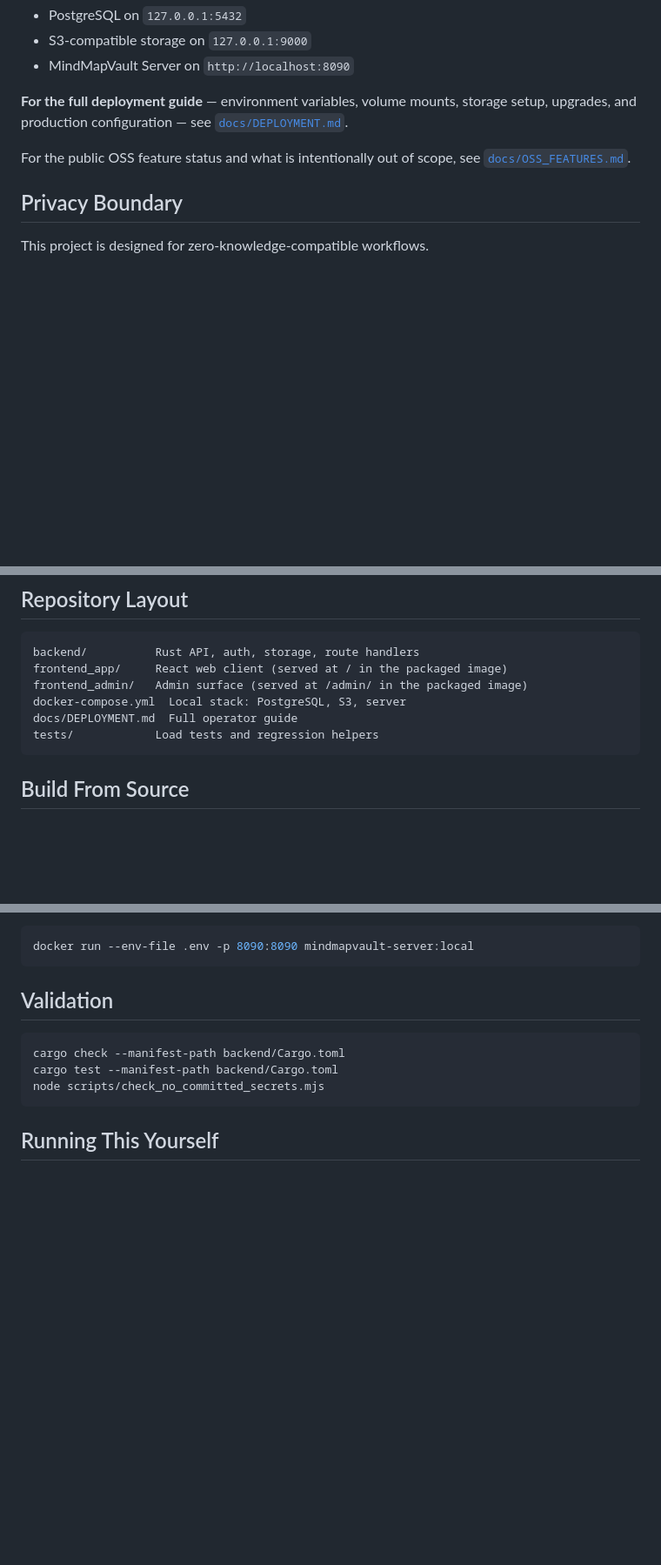
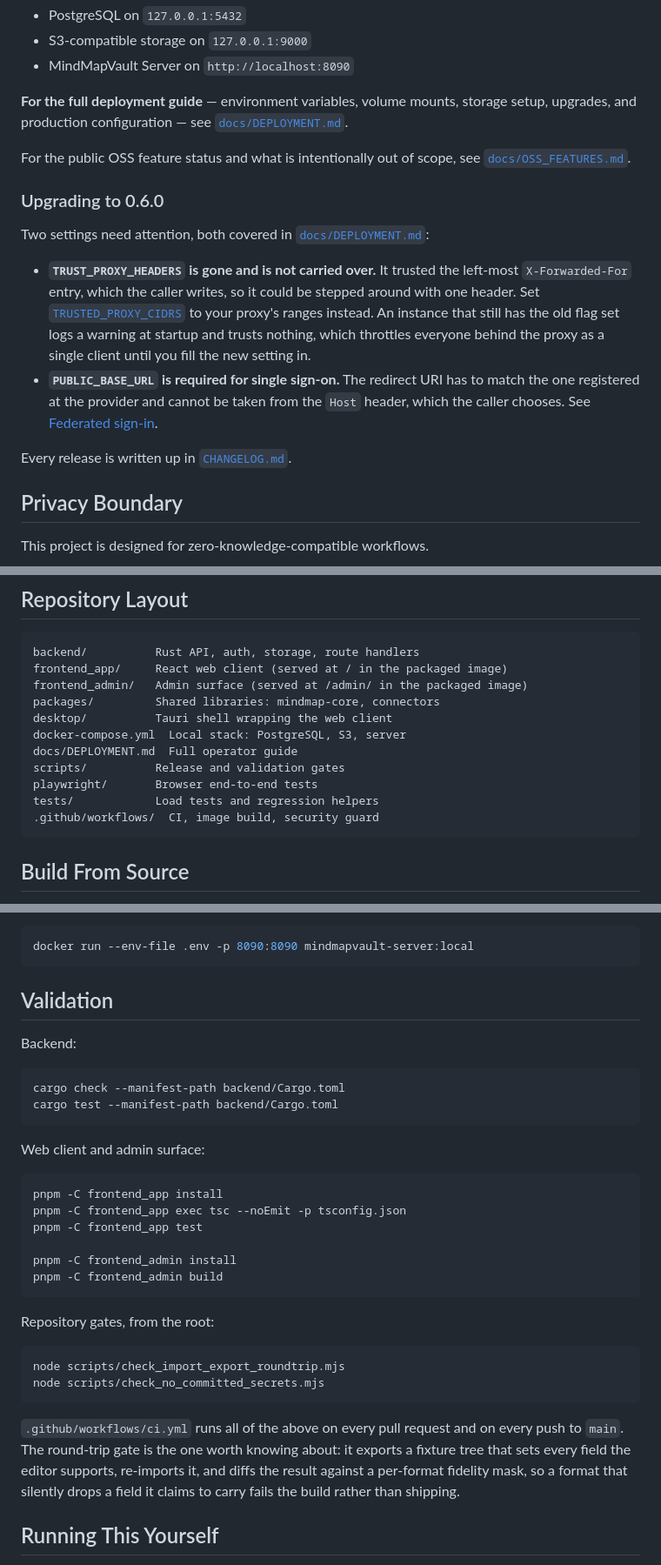
Before and after one commit to mindmapvault/mindmapvault-server, a Markdown page: README.md, 3 parts joined by grey strips. Shown at 87% size. GitHub-like rendering; blank space fills up the shorter version.

Commit message:
docs: bring the README up to what 0.6.0 actually ships
Trusted devices, the import/export overhaul and the sign-in hardening had
all shipped without reaching the README, and Validation listed only the
three backend commands — so "run the validation steps relevant to the
touched surface" pointed at nothing for anyone editing the frontend.

Also records the two upgrade actions for 0.6.0. TRUST_PROXY_HEADERS is not
carried over, and an instance that still sets it throttles everyone behind
the proxy as one client until TRUSTED_PROXY_CIDRS is filled in; that is
worth meeting in the README rather than discovering in production.

Co-Authored-By: Claude Opus 5 <noreply@anthropic.com>

````diff
--- a/README.md
+++ b/README.md
@@ -51,6 +54,15 @@ What you get:
 
 For the public OSS feature status and what is intentionally out of scope, see [`docs/OSS_FEATURES.md`](docs/OSS_FEATURES.md).
 
+### Upgrading to 0.6.0
+
+Two settings need attention, both covered in [`docs/DEPLOYMENT.md`](docs/DEPLOYMENT.md):
+
+- **`TRUST_PROXY_HEADERS` is gone and is not carried over.** It trusted the left-most `X-Forwarded-For` entry, which the caller writes, so it could be stepped around with one header. Set [`TRUSTED_PROXY_CIDRS`](docs/DEPLOYMENT.md#client-addresses-behind-a-proxy) to your proxy's ranges instead. An instance that still has the old flag set logs a warning at startup and trusts nothing, which throttles everyone behind the proxy as a single client until you fill the new setting in.
+- **`PUBLIC_BASE_URL` is required for single sign-on.** The redirect URI has to match the one registered at the provider and cannot be taken from the `Host` header, which the caller chooses. See [Federated sign-in](docs/DEPLOYMENT.md#federated-sign-in-sso).
+
+Every release is written up in [`CHANGELOG.md`](CHANGELOG.md).
+
 ## Privacy Boundary
 
 This project is designed for zero-knowledge-compatible workflows.
@@ -68,9 +80,14 @@ This is a backend service, not an anonymity system. Password hygiene, endpoint p
 backend/          Rust API, auth, storage, route handlers
 frontend_app/     React web client (served at / in the packaged image)
 frontend_admin/   Admin surface (served at /admin/ in the packaged image)
+packages/         Shared libraries: mindmap-core, connectors
+desktop/          Tauri shell wrapping the web client
 docker-compose.yml  Local stack: PostgreSQL, S3, server
 docs/DEPLOYMENT.md  Full operator guide
+scripts/          Release and validation gates
+playwright/       Browser end-to-end tests
 tests/            Load tests and regression helpers
+.github/workflows/  CI, image build, security guard
 ```
 
 ## Build From Source
@@ -89,11 +106,36 @@ docker run --env-file .env -p 8090:8090 mindmapvault-server:local
 
 ## Validation
 
+Backend:
+
 ```bash
 cargo check --manifest-path backend/Cargo.toml
 cargo test --manifest-path backend/Cargo.toml
+```
+
+Web client and admin surface:
+
+```bash
+pnpm -C frontend_app install
+pnpm -C frontend_app exec tsc --noEmit -p tsconfig.json
+pnpm -C frontend_app test
+
+pnpm -C frontend_admin install
+pnpm -C frontend_admin build
+```
+
+Repository gates, from the root:
+
+```bash
+node scripts/check_import_export_roundtrip.mjs
 node scripts/check_no_committed_secrets.mjs
 ```
+
+`.github/workflows/ci.yml` runs all of the above on every pull request and on
+every push to `main`. The round-trip gate is the one worth knowing about: it
+exports a fixture tree that sets every field the editor supports, re-imports it,
+and diffs the result against a per-format fidelity mask, so a format that
+silently drops a field it claims to carry fails the build rather than shipping.
 
 ## Running This Yourself
 
````
Also changed, not shown: other parts of README.md (+3 -0 lines).
